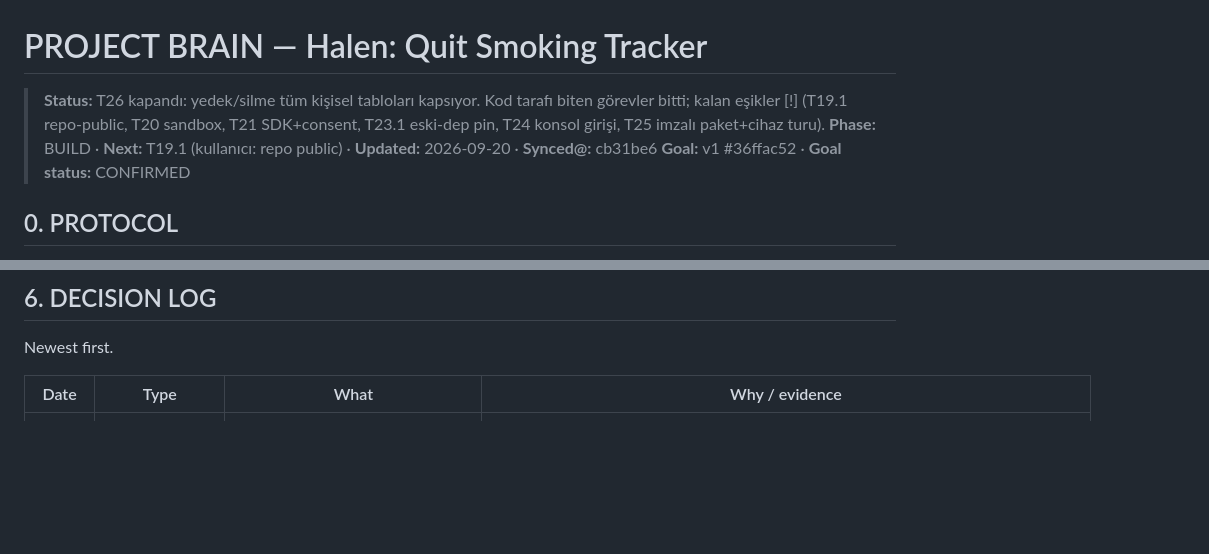
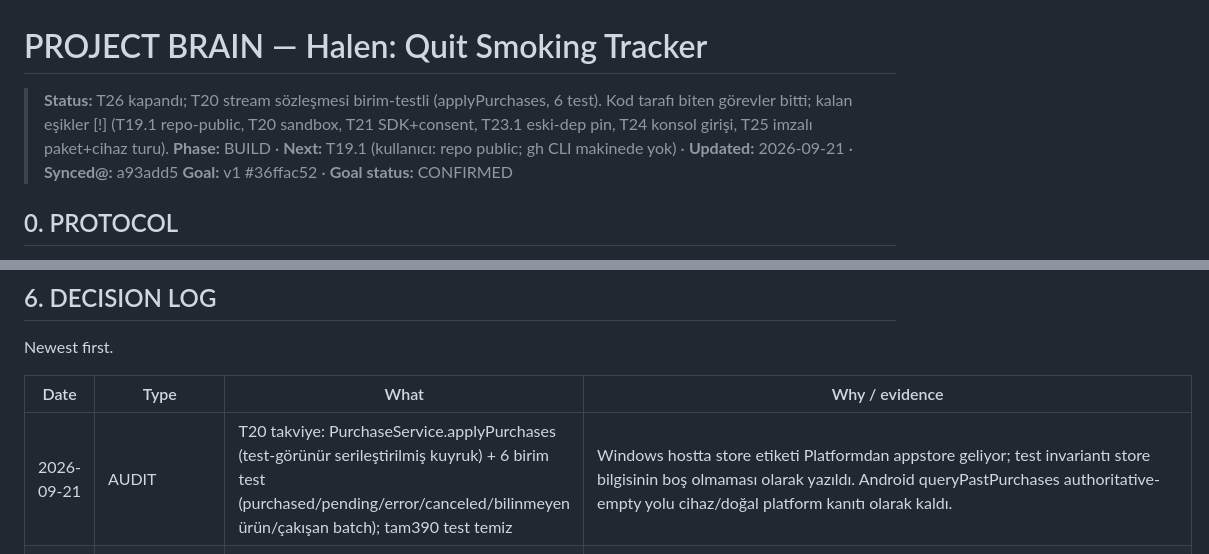
Before and after one commit to XPersPective/halen-quit-smoking, a Markdown page: PROJECT_BRAIN.md, 2 parts joined by grey strips. GitHub-like rendering; blank space fills up the shorter version.

Commit message:
docs(brain): T20 matrix evidence + worktree prep notes

```diff
--- a/PROJECT_BRAIN.md
+++ b/PROJECT_BRAIN.md
@@ -1,8 +1,8 @@
 <!-- project-brain:v1 -->
 # PROJECT BRAIN — Halen: Quit Smoking Tracker
 
-> **Status:** T26 kapandı: yedek/silme tüm kişisel tabloları kapsıyor. Kod tarafı biten görevler bitti; kalan eşikler [!] (T19.1 repo-public, T20 sandbox, T21 SDK+consent, T23.1 eski-dep pin, T24 konsol girişi, T25 imzalı paket+cihaz turu).
-> **Phase:** BUILD · **Next:** T19.1 (kullanıcı: repo public) · **Updated:** 2026-09-20 · **Synced@:** cb31be6
+> **Status:** T26 kapandı; T20 stream sözleşmesi birim-testli (applyPurchases, 6 test). Kod tarafı biten görevler bitti; kalan eşikler [!] (T19.1 repo-public, T20 sandbox, T21 SDK+consent, T23.1 eski-dep pin, T24 konsol girişi, T25 imzalı paket+cihaz turu).
+> **Phase:** BUILD · **Next:** T19.1 (kullanıcı: repo public; gh CLI makinede yok) · **Updated:** 2026-09-21 · **Synced@:** a93add5
 > **Goal:** v1 #36ffac52 · **Goal status:** CONFIRMED
 
 ## 0. PROTOCOL
@@ -394,6 +394,7 @@ Newest first.
 
 | Date | Type | What | Why / evidence |
 |---|---|---|---|
+| 2026-09-21 | AUDIT | T20 takviye: PurchaseService.applyPurchases (test-görünür serileştirilmiş kuyruk) + 6 birim test (purchased/pending/error/canceled/bilinmeyen ürün/çakışan batch); tam390 test temiz | Windows hostta store etiketi Platformdan appstore geliyor; test invariantı store bilgisinin boş olmaması olarak yazıldı. Android queryPastPurchases authoritative-empty yolu cihaz/doğal platform kanıtı olarak kaldı. |
 | 2026-09-20 | AUDIT | T26 A2: export/import/wipe tüm kişisel tablolara genişletildi; 4 yeni test; tam384 test + analiz temiz | T3-review bulguları (a) wipe kapsamı, (b) milestones round-trip, (c) quitTs fresh-device satır yokluğu, (d) round-trip test adı iddiası, (e) v8/v9/v10 alanları — tamamı kapandı. Backup düz metin; PRIVACY_POLICY bunu söylüyor. |
 | 2026-09-20 | AUDIT | T24 A2: bildirim izin envanteri manifest'ten, xcprivacy mevcut, beyan taslağı yazıldı | Hukuki beyan iddiası yok; taslak olarak etiketli. Kullanıcı konsol girişine kadar [!]. |
 | 2026-09-20 | AUDIT | T23 A2: temiz logcat kanıtı (PID6335, 32 satır, 1 benign uyarı); eski-commit worktree build denemesi başarısız (AAR metadata + home_widget incremental cache) → T23.1 notu güncellendi | /tmp/halen-log.txt. Worktree kaldırıldı. T23.1 için gerekli: eski pubspec.lock pin'leriyle izole build veya CI işi. |
```
